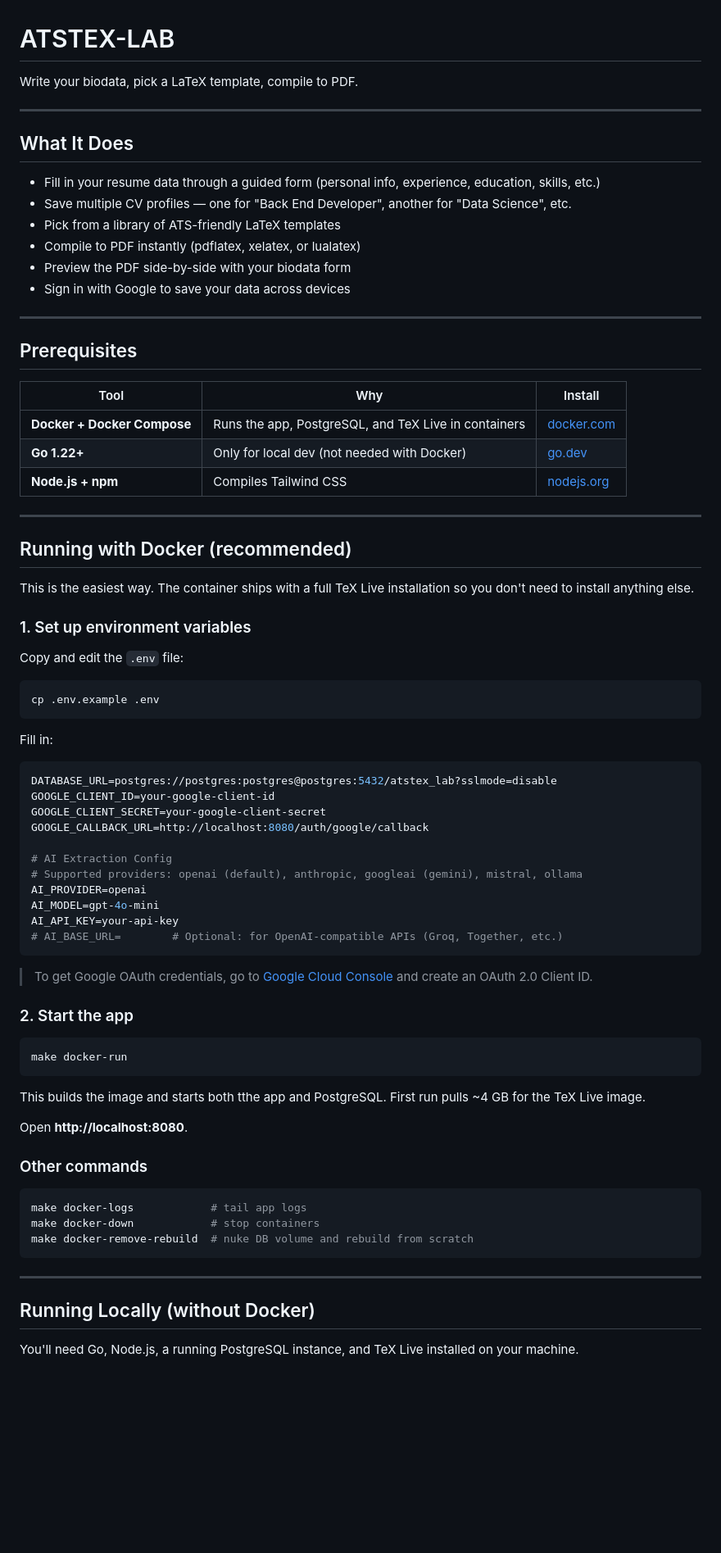
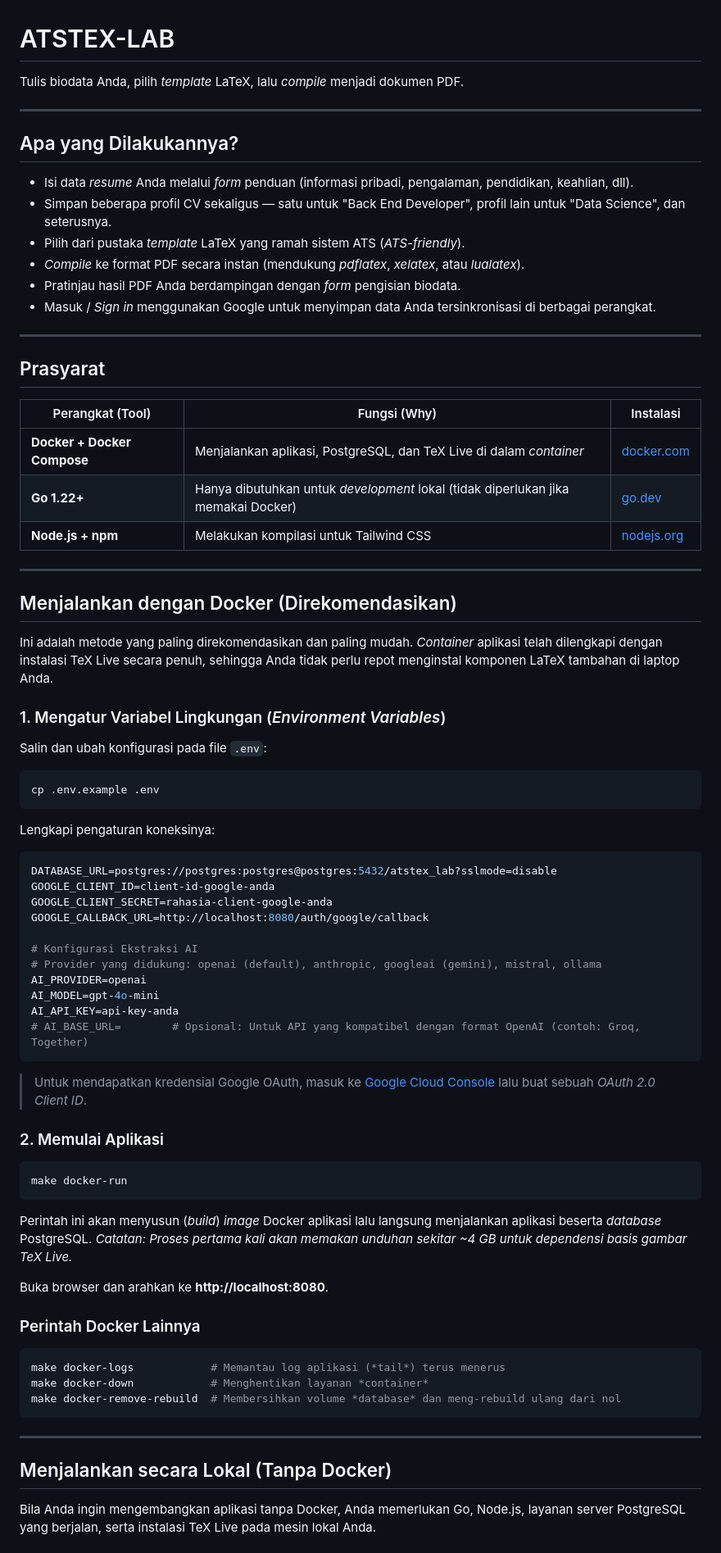
Before and after one commit to SemmiDev/atstex-lab, a Markdown page: README.md, the part around one of its changes. Shown at 82% size. Drawn GitHub-style; blank space fills up the shorter version.

````diff
--- a/README.md
+++ b/README.md
@@ -1,81 +1,81 @@
 # ATSTEX-LAB
 
-Write your biodata, pick a LaTeX template, compile to PDF.
+Tulis biodata Anda, pilih *template* LaTeX, lalu *compile* menjadi dokumen PDF.
 
 ---
 
-## What It Does
+## Apa yang Dilakukannya?
 
-- Fill in your resume data through a guided form (personal info, experience, education, skills, etc.)
-- Save multiple CV profiles — one for "Back End Developer", another for "Data Science", etc.
-- Pick from a library of ATS-friendly LaTeX templates
-- Compile to PDF instantly (pdflatex, xelatex, or lualatex)
-- Preview the PDF side-by-side with your biodata form
-- Sign in with Google to save your data across devices
+- Isi data *resume* Anda melalui *form* penduan (informasi pribadi, pengalaman, pendidikan, keahlian, dll).
+- Simpan beberapa profil CV sekaligus — satu untuk "Back End Developer", profil lain untuk "Data Science", dan seterusnya.
+- Pilih dari pustaka *template* LaTeX yang ramah sistem ATS (*ATS-friendly*).
+- *Compile* ke format PDF secara instan (mendukung *pdflatex*, *xelatex*, atau *lualatex*).
+- Pratinjau hasil PDF Anda berdampingan dengan *form* pengisian biodata.
+- Masuk / *Sign in* menggunakan Google untuk menyimpan data Anda tersinkronisasi di berbagai perangkat.
 
 ---
 
-## Prerequisites
+## Prasyarat
 
-| Tool | Why | Install |
-|------|-----|---------|
-| **Docker + Docker Compose** | Runs the app, PostgreSQL, and TeX Live in containers | [docker.com](https://docs.docker.com/get-docker/) |
-| **Go 1.22+** | Only for local dev (not needed with Docker) | [go.dev](https://go.dev/dl/) |
-| **Node.js + npm** | Compiles Tailwind CSS | [nodejs.org](https://nodejs.org/) |
+| Perangkat (Tool) | Fungsi (Why) | Instalasi |
+|------------------|--------------|-----------|
+| **Docker + Docker Compose** | Menjalankan aplikasi, PostgreSQL, dan TeX Live di dalam *container* | [docker.com](https://docs.docker.com/get-docker/) |
+| **Go 1.22+** | Hanya dibutuhkan untuk *development* lokal (tidak diperlukan jika memakai Docker) | [go.dev](https://go.dev/dl/) |
+| **Node.js + npm** | Melakukan kompilasi untuk Tailwind CSS | [nodejs.org](https://nodejs.org/) |
 
 ---
 
-## Running with Docker (recommended)
+## Menjalankan dengan Docker (Direkomendasikan)
 
-This is the easiest way. The container ships with a full TeX Live installation so you don't need to install anything else.
+Ini adalah metode yang paling direkomendasikan dan paling mudah. *Container* aplikasi telah dilengkapi dengan instalasi TeX Live secara penuh, sehingga Anda tidak perlu repot menginstal komponen LaTeX tambahan di laptop Anda.
 
-### 1. Set up environment variables
+### 1. Mengatur Variabel Lingkungan (*Environment Variables*)
 
-Copy and edit the `.env` file:
+Salin dan ubah konfigurasi pada file `.env`:
 
 ```bash
 cp .env.example .env
 ```
 
-Fill in:
+Lengkapi pengaturan koneksinya:
 
 ```env
 DATABASE_URL=postgres://postgres:postgres@postgres:5432/atstex_lab?sslmode=disable
-GOOGLE_CLIENT_ID=your-google-client-id
-GOOGLE_CLIENT_SECRET=your-google-client-secret
+GOOGLE_CLIENT_ID=client-id-google-anda
+GOOGLE_CLIENT_SECRET=rahasia-client-google-anda
 GOOGLE_CALLBACK_URL=http://localhost:8080/auth/google/callback
 
-# AI Extraction Config
-# Supported providers: openai (default), anthropic, googleai (gemini), mistral, ollama
+# Konfigurasi Ekstraksi AI
+# Provider yang didukung: openai (default), anthropic, googleai (gemini), mistral, ollama
 AI_PROVIDER=openai
 AI_MODEL=gpt-4o-mini
-AI_API_KEY=your-api-key
-# AI_BASE_URL=        # Optional: for OpenAI-compatible APIs (Groq, Together, etc.)
+AI_API_KEY=api-key-anda
+# AI_BASE_URL=        # Opsional: Untuk API yang kompatibel dengan format OpenAI (contoh: Groq, Together)
 ```
 
-> To get Google OAuth credentials, go to [Google Cloud Console](https://console.cloud.google.com/apis/credentials) and create an OAuth 2.0 Client ID.
+> Untuk mendapatkan kredensial Google OAuth, masuk ke [Google Cloud Console](https://console.cloud.google.com/apis/credentials) lalu buat sebuah *OAuth 2.0 Client ID*.
 
-### 2. Start the app
+### 2. Memulai Aplikasi
 
 ```bash
 make docker-run
 ```
 
-This builds the image and starts both tthe app and PostgreSQL. First run pulls ~4 GB for the TeX Live image.
+Perintah ini akan menyusun (*build*) *image* Docker aplikasi lalu langsung menjalankan aplikasi beserta *database* PostgreSQL. *Catatan: Proses pertama kali akan memakan unduhan sekitar ~4 GB untuk dependensi basis gambar TeX Live.*
 
-Open **http://localhost:8080**.
+Buka browser dan arahkan ke **http://localhost:8080**.
 
-### Other commands
+### Perintah Docker Lainnya
 
 ```bash
-make docker-logs            # tail app logs
-make docker-down            # stop containers
-make docker-remove-rebuild  # nuke DB volume and rebuild from scratch
+make docker-logs            # Memantau log aplikasi (*tail*) terus menerus
+make docker-down            # Menghentikan layanan *container*
+make docker-remove-rebuild  # Membersihkan volume *database* dan meng-rebuild ulang dari nol
 ```
 
 ---
 
-## Running Locally (without Docker)
+## Menjalankan secara Lokal (Tanpa Docker)
 
-You'll need Go, Node.js, a running PostgreSQL instance, and TeX Live installed on your machine.
+Bila Anda ingin mengembangkan aplikasi tanpa Docker, Anda memerlukan Go, Node.js, layanan server PostgreSQL yang berjalan, serta instalasi TeX Live pada mesin lokal Anda.
 
````
Also changed, not shown: other parts of README.md (+77 -77 lines), deploy/README.md (+64 -64 lines).
